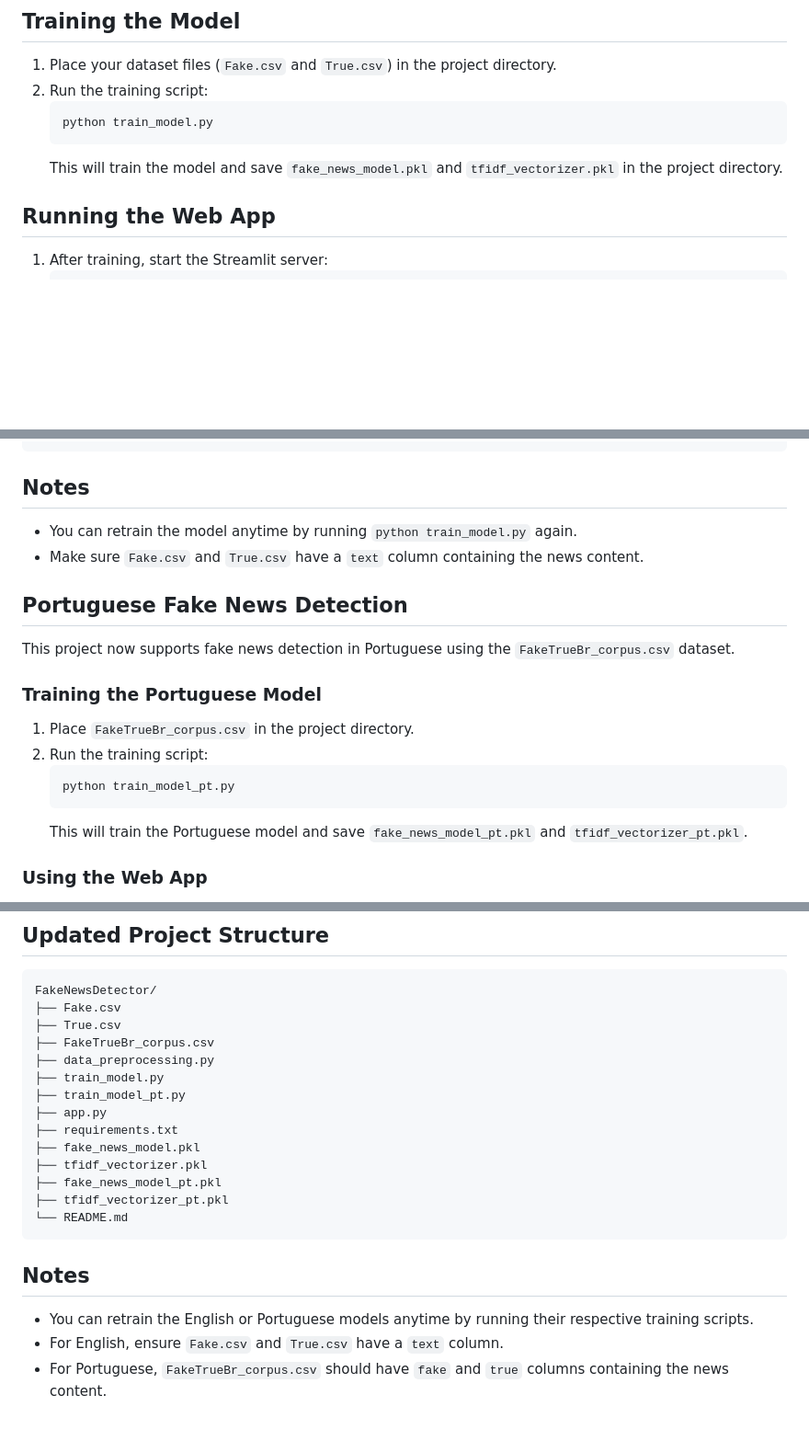
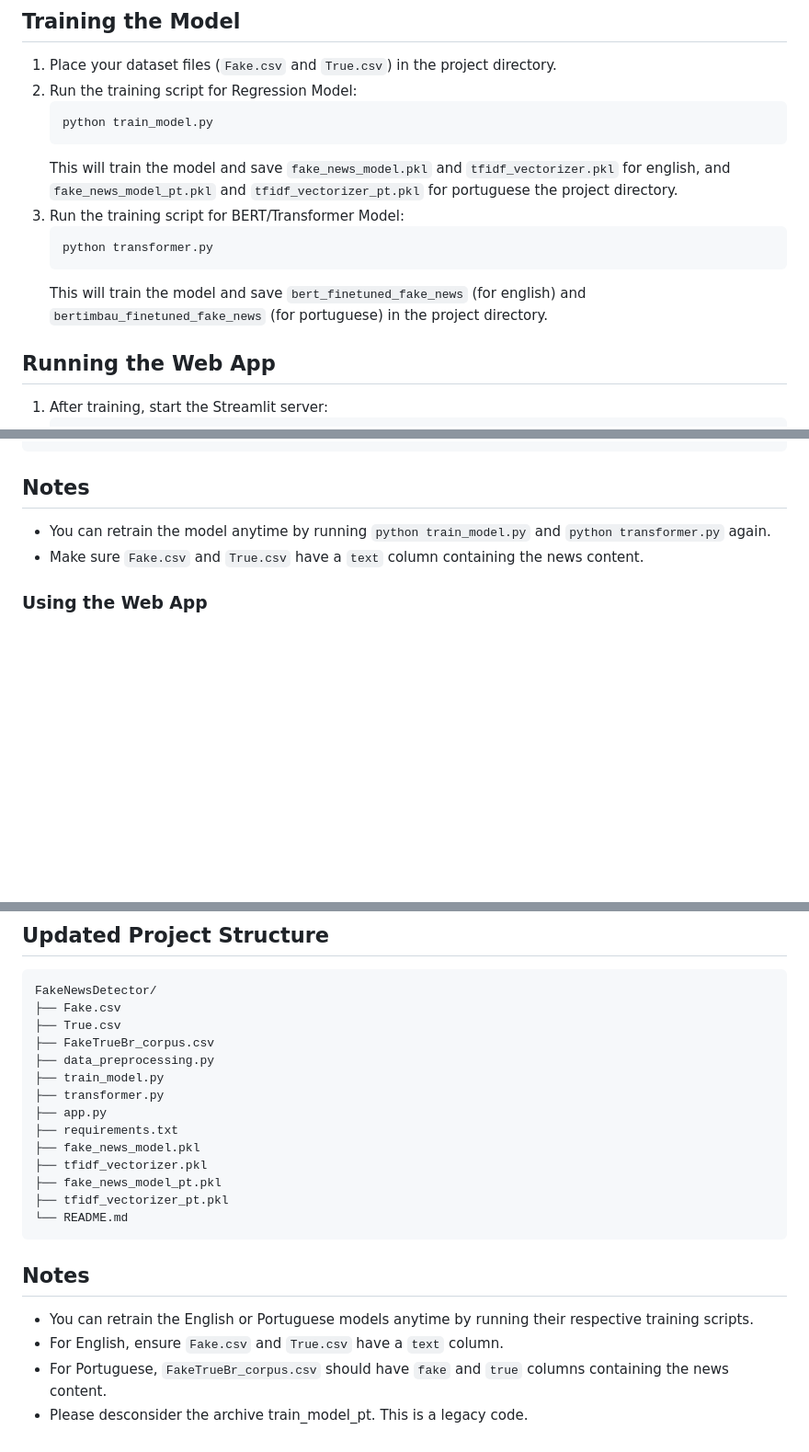
Before and after one commit to hugo-navarro/FakeNewsDetector, a Markdown page: readme.md, 3 parts joined by grey strips. Shown at 92% size. Rendered like a GitHub page; blank space fills up the shorter version.

````diff
--- a/readme.md
+++ b/readme.md
@@ -13,11 +13,16 @@ This project uses machine learning to classify news articles as fake or true. It
 ## Training the Model
 
 1. Place your dataset files (`Fake.csv` and `True.csv`) in the project directory.
-2. Run the training script:
+2. Run the training script for Regression Model:
    ```
    python train_model.py
    ```
-   This will train the model and save `fake_news_model.pkl` and `tfidf_vectorizer.pkl` in the project directory.
+   This will train the model and save `fake_news_model.pkl` and `tfidf_vectorizer.pkl` for english, and `fake_news_model_pt.pkl` and `tfidf_vectorizer_pt.pkl` for portuguese the project directory.
+3. Run the training script for BERT/Transformer Model:
+   ```
+   python transformer.py
+   ```
+   This will train the model and save `bert_finetuned_fake_news` (for english) and `bertimbau_finetuned_fake_news` (for portuguese) in the project directory.
 
 ## Running the Web App
 
@@ -58,21 +63,9 @@ FakeNewsDetector/
 
 ## Notes
 
-- You can retrain the model anytime by running `python train_model.py` again.
+- You can retrain the model anytime by running `python train_model.py` and `python transformer.py` again.
 - Make sure `Fake.csv` and `True.csv` have a `text` column containing the news content.
 
-## Portuguese Fake News Detection
-
-This project now supports fake news detection in Portuguese using the `FakeTrueBr_corpus.csv` dataset.
-
-### Training the Portuguese Model
-
-1. Place `FakeTrueBr_corpus.csv` in the project directory.
-2. Run the training script:
-   ```
-   python train_model_pt.py
-   ```
-   This will train the Portuguese model and save `fake_news_model_pt.pkl` and `tfidf_vectorizer_pt.pkl`.
 
 ### Using the Web App
 
@@ -89,7 +82,7 @@ FakeNewsDetector/
 ├── FakeTrueBr_corpus.csv
 ├── data_preprocessing.py
 ├── train_model.py
-├── train_model_pt.py
+├── transformer.py
 ├── app.py
 ├── requirements.txt
 ├── fake_news_model.pkl
@@ -104,3 +97,4 @@ FakeNewsDetector/
 - You can retrain the English or Portuguese models anytime by running their respective training scripts.
 - For English, ensure `Fake.csv` and `True.csv` have a `text` column.
 - For Portuguese, `FakeTrueBr_corpus.csv` should have `fake` and `true` columns containing the news content.
+- Please desconsider the archive train_model_pt. This is a legacy code.
````
